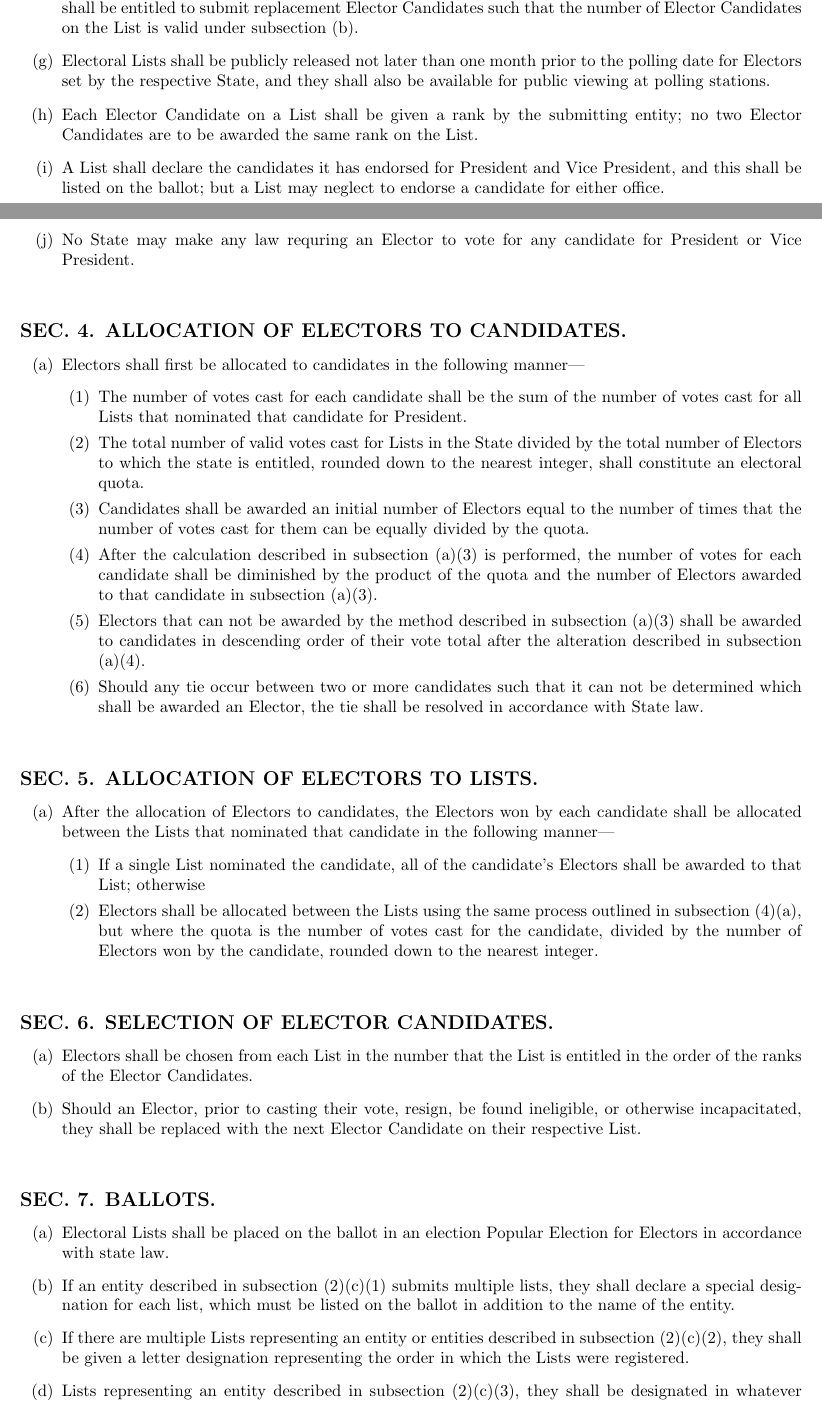
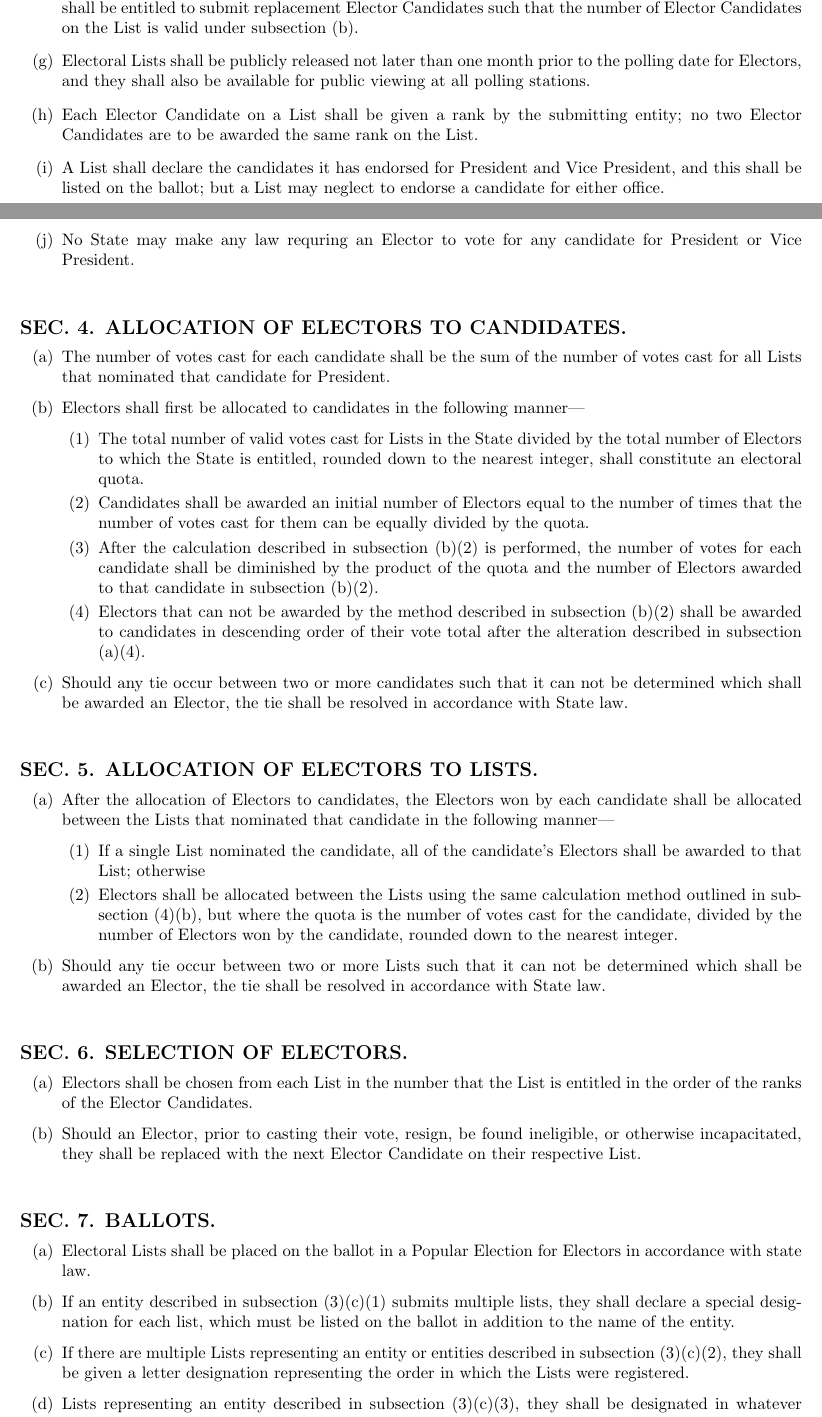
Before and after one commit to NewElectoralCollege/proposal, a LaTeX document (src/the_amendment.tex): two parts of pages 1 and 2 of 2, joined at a grey line, cut so that both start at the same text. Compiled offline with pdfLaTeX.

Commit message:
Updated amendment

```diff
--- a/src/the_amendment.tex
+++ b/src/the_amendment.tex
@@ -40,42 +40,45 @@
             \item non-conformance with State law regarding Elector Candidates.
         \end{enumerate}
         \item If Elector Candidates being struck from an Electoral List results in the number of Elector Candidates on the List falling below the number specified in subsection (b), the entity that submitted the Electoral List shall be entitled to submit replacement Elector Candidates such that the number of Elector Candidates on the List is valid under subsection (b).
-        \item Electoral Lists shall be publicly released not later than one month prior to the polling date for Electors set by the respective State, and they shall also be available for public viewing at polling stations.
+        \item Electoral Lists shall be publicly released not later than one month prior to the polling date for Electors, and they shall also be available for public viewing at all polling stations.
         \item Each Elector Candidate on a List shall be given a rank by the submitting entity; no two Elector Candidates are to be awarded the same rank on the List.
         \item A List shall declare the candidates it has endorsed for President and Vice President, and this shall be listed on the ballot; but a List may neglect to endorse a candidate for either office.
         \item No State may make any law requring an Elector to vote for any candidate for President or Vice President.
     \end{enumerate}
     \namedsection{4}{Allocation of Electors to candidates}
     \begin{enumerate}
+        \item The number of votes cast for each candidate shall be the sum of the number of votes cast for all Lists that nominated that candidate for President.
         \item Electors shall first be allocated to candidates in the following manner---
         \begin{enumerate}
-            \item The number of votes cast for each candidate shall be the sum of the number of votes cast for all Lists that nominated that candidate for President.
-            \item The total number of valid votes cast for Lists in the State divided by the total number of Electors to which the state is entitled, rounded down to the nearest integer, shall constitute an electoral quota.
+            \item The total number of valid votes cast for Lists in the State divided by the total number of Electors to which the State is entitled, rounded down to the nearest integer, shall constitute an electoral quota.
             \item Candidates shall be awarded an initial number of Electors equal to the number of times that the number of votes cast for them can be equally divided by the quota.
-            \item After the calculation described in subsection (a)(3) is performed, the number of votes for each candidate shall be diminished by the product of the quota and the number of Electors awarded to that candidate in subsection (a)(3).
-            \item Electors that can not be awarded by the method described in subsection (a)(3) shall be awarded to candidates in descending order of their vote total after the alteration described in subsection (a)(4).
-            \item Should any tie occur between two or more candidates such that it can not be determined which shall be awarded an Elector, the tie shall be resolved in accordance with State law.
+            \item After the calculation described in subsection (b)(2) is performed, the number of votes for each candidate shall be diminished by the product of the quota and the number of Electors awarded to that candidate in subsection (b)(2).
+            \item Electors that can not be awarded by the method described in subsection (b)(2) shall be awarded to candidates in descending order of their vote total after the alteration described in subsection (a)(4).
         \end{enumerate}
+        \item Should any tie occur between two or more candidates such that it can not be determined which
+        shall be awarded an Elector, the tie shall be resolved in accordance with State law.
     \end{enumerate}
     \namedsection{5}{Allocation of Electors to Lists}
     \begin{enumerate}
         \item After the allocation of Electors to candidates, the Electors won by each candidate shall be allocated between the Lists that nominated that candidate in the following manner---
         \begin{enumerate}
             \item If a single List nominated the candidate, all of the candidate's Electors shall be awarded to that List; otherwise
-            \item Electors shall be allocated between the Lists using the same process outlined in subsection (4)(a), but where the quota is the number of votes cast for the candidate, divided by the number of Electors won by the candidate, rounded down to the nearest integer.
+            \item Electors shall be allocated between the Lists using the same calculation method outlined in subsection (4)(b), but where the quota is the number of votes cast for the candidate, divided by the number of Electors won by the candidate, rounded down to the nearest integer.
         \end{enumerate}
+        \item Should any tie occur between two or more Lists such that it can not be determined which
+        shall be awarded an Elector, the tie shall be resolved in accordance with State law.
     \end{enumerate}
-    \namedsection{6}{Selection of Elector Candidates}
+    \namedsection{6}{Selection of Electors}
     \begin{enumerate}
         \item Electors shall be chosen from each List in the number that the List is entitled in the order of the ranks of the Elector Candidates.
         \item Should an Elector, prior to casting their vote, resign, be found ineligible, or otherwise incapacitated, they shall be replaced with the next Elector Candidate on their respective List.
     \end{enumerate}
     \namedsection{7}{Ballots}
     \begin{enumerate}
-        \item Electoral Lists shall be placed on the ballot in an election Popular Election for Electors in accordance with state law.
-        \item If an entity described in subsection (2)(c)(1) submits multiple lists, they shall declare a special designation for each list, which must be listed on the ballot in addition to the name of the entity.
-        \item If there are multiple Lists representing an entity or entities described in subsection (2)(c)(2), they shall be given a letter designation representing the order in which the Lists were registered.
-        \item Lists representing an entity described in subsection (2)(c)(3), they shall be designated in whatever manner the entity declares, but the name shall end in the word "List".
+        \item Electoral Lists shall be placed on the ballot in a Popular Election for Electors in accordance with state law.
+        \item If an entity described in subsection (3)(c)(1) submits multiple lists, they shall declare a special designation for each list, which must be listed on the ballot in addition to the name of the entity.
+        \item If there are multiple Lists representing an entity or entities described in subsection (3)(c)(2), they shall be given a letter designation representing the order in which the Lists were registered.
+        \item Lists representing an entity described in subsection (3)(c)(3), they shall be designated in whatever manner the entity declares, but the name shall end in the word "List".
     \end{enumerate}
     \namedsection{8}{To provide an alternate method of choosing electors}
     \begin{enumerate}
```
